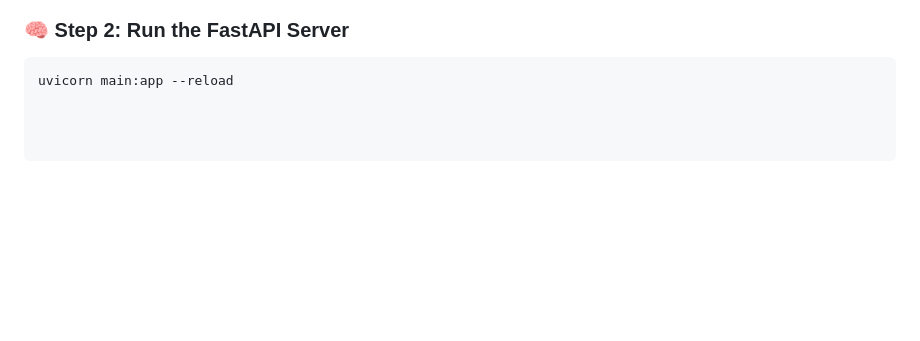
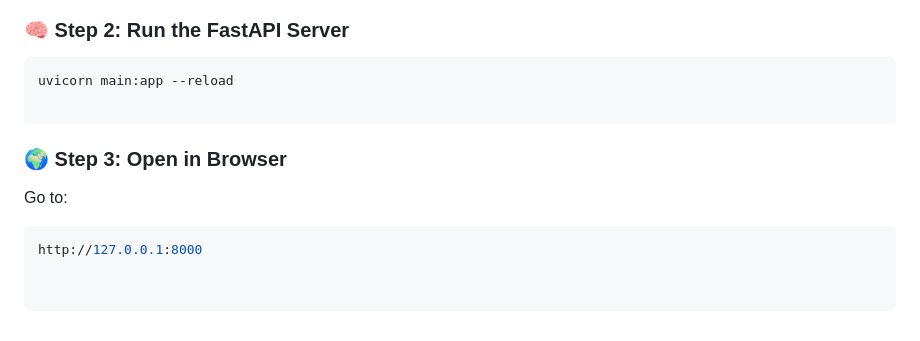
Before and after one commit to aliahmad552/brain_tumor_detection, a Markdown page: README.md, the part around the change. Drawn GitHub-style; blank space fills up the shorter version.

````diff
--- a/README.md
+++ b/README.md
@@ -81,3 +81,10 @@ pip install fastapi uvicorn tensorflow pillow numpy python-multipart
 ### 🧠 Step 2: Run the FastAPI Server
 ``` bash
 uvicorn main:app --reload
+
+```
+### 🌍 Step 3: Open in Browser
+
+Go to:
+```bash
+http://127.0.0.1:8000
````
